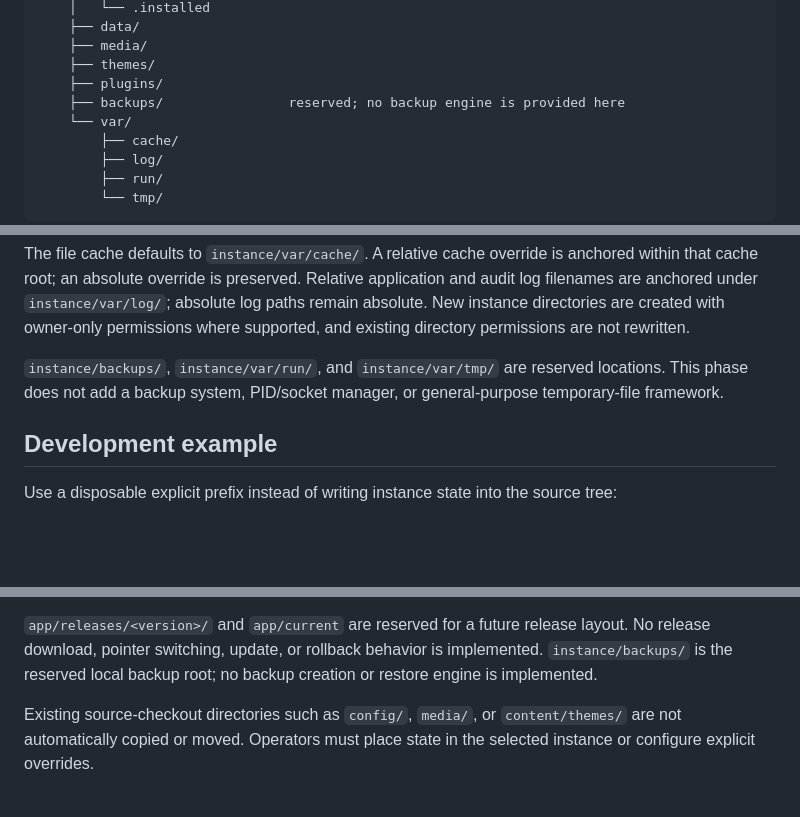
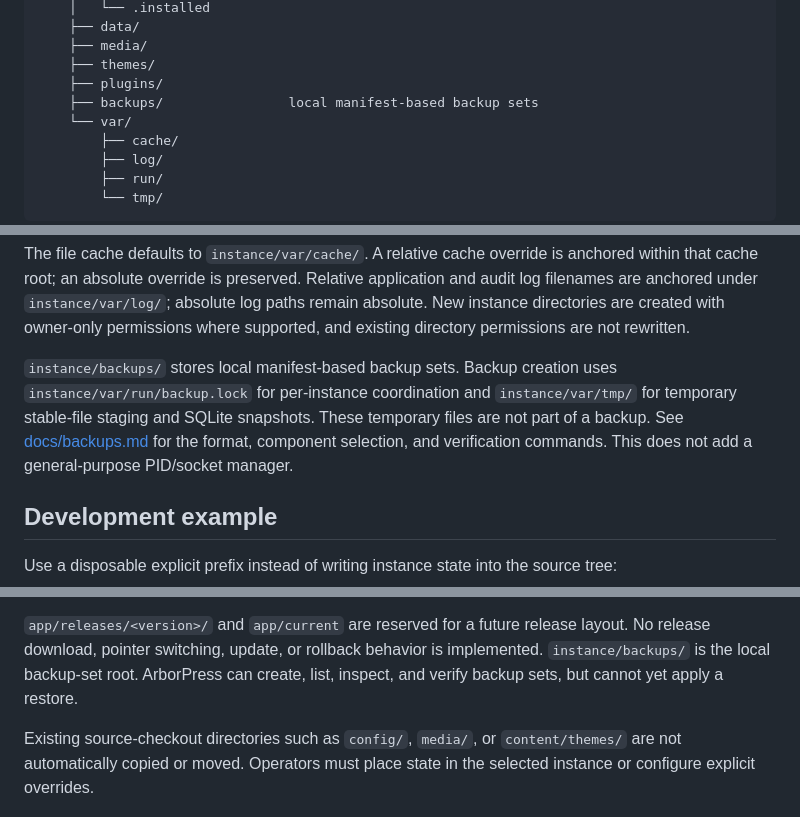
Before and after one commit to DiamantTh/ArborPress, a Markdown page: docs/instance-paths.md, 3 parts joined by grey strips. Drawn GitHub-style; blank space fills up the shorter version.

```diff
--- a/docs/instance-paths.md
+++ b/docs/instance-paths.md
@@ -23,7 +23,7 @@ PREFIX/
     ├── media/
     ├── themes/
     ├── plugins/
-    ├── backups/                reserved; no backup engine is provided here
+    ├── backups/                local manifest-based backup sets
     └── var/
         ├── cache/
         ├── log/
@@ -103,9 +103,12 @@ absolute log paths remain absolute. New instance directories are created with
 owner-only permissions where supported, and existing directory permissions
 are not rewritten.
 
-`instance/backups/`, `instance/var/run/`, and `instance/var/tmp/` are reserved
-locations. This phase does not add a backup system, PID/socket manager, or
-general-purpose temporary-file framework.
+`instance/backups/` stores local manifest-based backup sets. Backup creation
+uses `instance/var/run/backup.lock` for per-instance coordination and
+`instance/var/tmp/` for temporary stable-file staging and SQLite snapshots.
+These temporary files are not part of a backup. See
+[docs/backups.md](backups.md) for the format, component selection, and
+verification commands. This does not add a general-purpose PID/socket manager.
 
 ## Development example
 
@@ -183,8 +186,8 @@ relocate the instance.
 
 `app/releases/<version>/` and `app/current` are reserved for a future release
 layout. No release download, pointer switching, update, or rollback behavior
-is implemented. `instance/backups/` is the reserved local backup root; no
-backup creation or restore engine is implemented.
+is implemented. `instance/backups/` is the local backup-set root. ArborPress can
+create, list, inspect, and verify backup sets, but cannot yet apply a restore.
 
 Existing source-checkout directories such as `config/`, `media/`, or
 `content/themes/` are not automatically copied or moved. Operators must place
```
Also changed, not shown: README.md (+3 -0 lines), docs/backups.md (added, +117 -0 lines).
